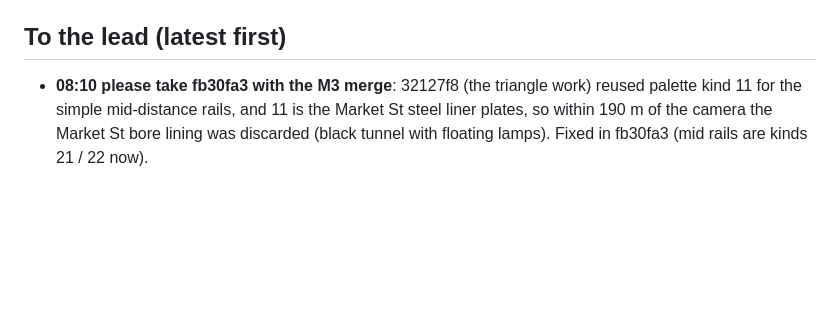
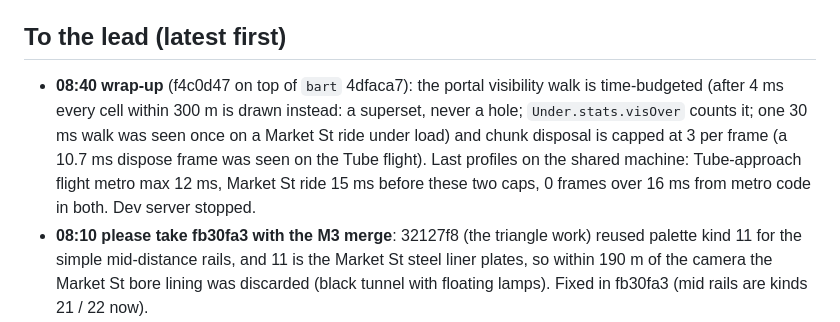
Before and after one commit to scottylabs-labrador/bayline, a Markdown page: notes/bart/infra.md, the part around the change. Rendered like a GitHub page; blank space fills up the shorter version.

Commit message:
infra: status: wrap-up
Co-Authored-By: Claude Opus 5.5 (1M context) <noreply@anthropic.com>
Claude-Session: https://claude.ai/code/session_01R1nKudeV9L3TUCtxsMCPg9

```diff
--- a/notes/bart/infra.md
+++ b/notes/bart/infra.md
@@ -7,6 +7,11 @@ Files owned: `src/js/23_metrotrack.js`, `src/js/24_metro*.js`, `preview/metrotra
 
 ## To the lead (latest first)
 
+- **08:40 wrap-up** (f4c0d47 on top of `bart` 4dfaca7): the portal visibility walk is time-budgeted (after 4 ms every
+  cell within 300 m is drawn instead: a superset, never a hole; `Under.stats.visOver` counts it; one 30 ms walk was
+  seen once on a Market St ride under load) and chunk disposal is capped at 3 per frame (a 10.7 ms dispose frame was
+  seen on the Tube flight). Last profiles on the shared machine: Tube-approach flight metro max 12 ms, Market St ride
+  15 ms before these two caps, 0 frames over 16 ms from metro code in both. Dev server stopped.
 - **08:10 please take fb30fa3 with the M3 merge**: 32127f8 (the triangle work) reused palette kind 11 for the simple
   mid-distance rails, and 11 is the Market St steel liner plates, so within 190 m of the camera the Market St bore
   lining was discarded (black tunnel with floating lamps). Fixed in fb30fa3 (mid rails are kinds 21 / 22 now).
```
